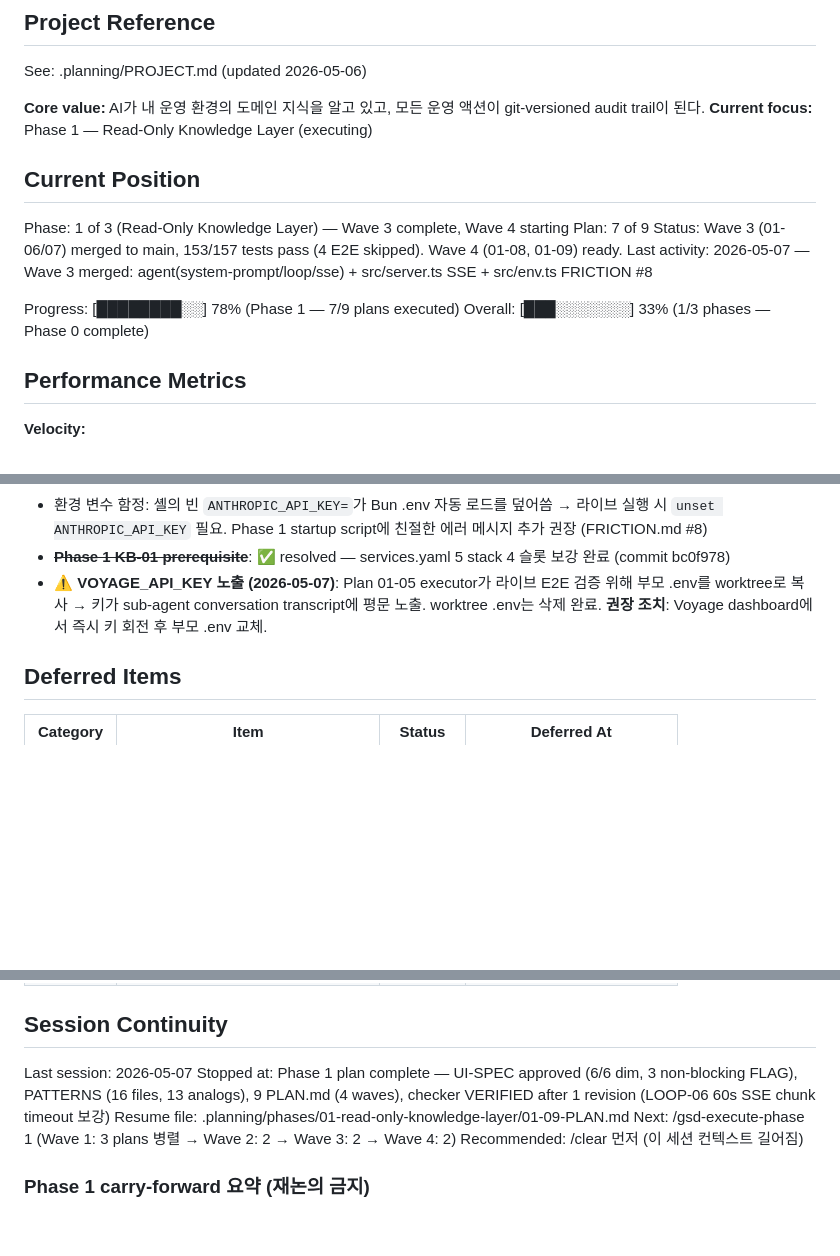
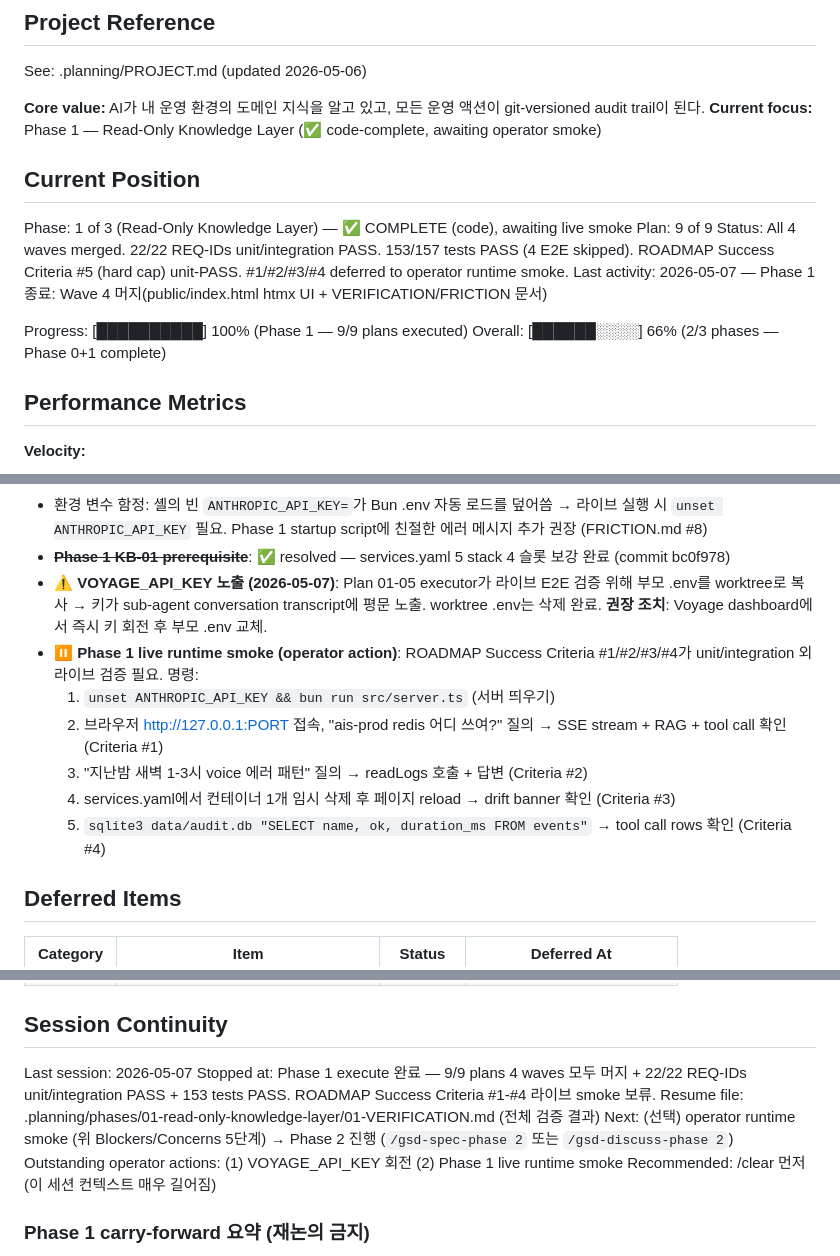
Before and after one commit to krdn/gons-works, a Markdown page: .planning/STATE.md, 3 parts joined by grey strips. Rendered like a GitHub page; blank space fills up the shorter version.

Commit message:
chore(01): Phase 1 완료 — STATE/ROADMAP/VERIFICATION 갱신
- Phase 1 [x] (9/9 plans, 22/22 REQ-IDs PASS, 153/157 tests PASS)
- UI-01/UI-03 PENDING → PASS (post-merge 정정)
- ROADMAP Success Criteria #1-4 operator runtime smoke 보류
- Outstanding: VOYAGE_API_KEY 회전 + 라이브 smoke 5단계 절차

```diff
--- a/.planning/STATE.md
+++ b/.planning/STATE.md
@@ -5,17 +5,17 @@
 See: .planning/PROJECT.md (updated 2026-05-06)
 
 **Core value:** AI가 내 운영 환경의 도메인 지식을 알고 있고, 모든 운영 액션이 git-versioned audit trail이 된다.
-**Current focus:** Phase 1 — Read-Only Knowledge Layer (executing)
+**Current focus:** Phase 1 — Read-Only Knowledge Layer (✅ code-complete, awaiting operator smoke)
 
 ## Current Position
 
-Phase: 1 of 3 (Read-Only Knowledge Layer) — Wave 3 complete, Wave 4 starting
-Plan: 7 of 9
-Status: Wave 3 (01-06/07) merged to main, 153/157 tests pass (4 E2E skipped). Wave 4 (01-08, 01-09) ready.
-Last activity: 2026-05-07 — Wave 3 merged: agent(system-prompt/loop/sse) + src/server.ts SSE + src/env.ts FRICTION #8
+Phase: 1 of 3 (Read-Only Knowledge Layer) — ✅ COMPLETE (code), awaiting live smoke
+Plan: 9 of 9
+Status: All 4 waves merged. 22/22 REQ-IDs unit/integration PASS. 153/157 tests PASS (4 E2E skipped). ROADMAP Success Criteria #5 (hard cap) unit-PASS. #1/#2/#3/#4 deferred to operator runtime smoke.
+Last activity: 2026-05-07 — Phase 1 종료: Wave 4 머지(public/index.html htmx UI + VERIFICATION/FRICTION 문서)
 
-Progress: [████████░░] 78% (Phase 1 — 7/9 plans executed)
-Overall: [███░░░░░░░] 33% (1/3 phases — Phase 0 complete)
+Progress: [██████████] 100% (Phase 1 — 9/9 plans executed)
+Overall: [██████░░░░] 66% (2/3 phases — Phase 0+1 complete)
 
 ## Performance Metrics
 
@@ -62,6 +62,12 @@ None yet.
 - 환경 변수 함정: 셸의 빈 `ANTHROPIC_API_KEY=`가 Bun .env 자동 로드를 덮어씀 → 라이브 실행 시 `unset ANTHROPIC_API_KEY` 필요. Phase 1 startup script에 친절한 에러 메시지 추가 권장 (FRICTION.md #8)
 - ~~**Phase 1 KB-01 prerequisite**~~: ✅ resolved — services.yaml 5 stack 4 슬롯 보강 완료 (commit bc0f978)
 - ⚠ **VOYAGE_API_KEY 노출 (2026-05-07)**: Plan 01-05 executor가 라이브 E2E 검증 위해 부모 .env를 worktree로 복사 → 키가 sub-agent conversation transcript에 평문 노출. worktree .env는 삭제 완료. **권장 조치**: Voyage dashboard에서 즉시 키 회전 후 부모 .env 교체.
+- ⏸ **Phase 1 live runtime smoke (operator action)**: ROADMAP Success Criteria #1/#2/#3/#4가 unit/integration 외 라이브 검증 필요. 명령:
+  1. `unset ANTHROPIC_API_KEY && bun run src/server.ts` (서버 띄우기)
+  2. 브라우저 http://127.0.0.1:PORT 접속, "ais-prod redis 어디 쓰여?" 질의 → SSE stream + RAG + tool call 확인 (Criteria #1)
+  3. "지난밤 새벽 1-3시 voice 에러 패턴" 질의 → readLogs 호출 + 답변 (Criteria #2)
+  4. services.yaml에서 컨테이너 1개 임시 삭제 후 페이지 reload → drift banner 확인 (Criteria #3)
+  5. `sqlite3 data/audit.db "SELECT name, ok, duration_ms FROM events"` → tool call rows 확인 (Criteria #4)
 
 ## Deferred Items
 
@@ -75,10 +81,11 @@ None yet.
 ## Session Continuity
 
 Last session: 2026-05-07
-Stopped at: Phase 1 plan complete — UI-SPEC approved (6/6 dim, 3 non-blocking FLAG), PATTERNS (16 files, 13 analogs), 9 PLAN.md (4 waves), checker VERIFIED after 1 revision (LOOP-06 60s SSE chunk timeout 보강)
-Resume file: .planning/phases/01-read-only-knowledge-layer/01-09-PLAN.md
-Next: /gsd-execute-phase 1  (Wave 1: 3 plans 병렬 → Wave 2: 2 → Wave 3: 2 → Wave 4: 2)
-Recommended: /clear 먼저 (이 세션 컨텍스트 길어짐)
+Stopped at: Phase 1 execute 완료 — 9/9 plans 4 waves 모두 머지 + 22/22 REQ-IDs unit/integration PASS + 153 tests PASS. ROADMAP Success Criteria #1-#4 라이브 smoke 보류.
+Resume file: .planning/phases/01-read-only-knowledge-layer/01-VERIFICATION.md (전체 검증 결과)
+Next: (선택) operator runtime smoke (위 Blockers/Concerns 5단계) → Phase 2 진행 (`/gsd-spec-phase 2` 또는 `/gsd-discuss-phase 2`)
+Outstanding operator actions: (1) VOYAGE_API_KEY 회전 (2) Phase 1 live runtime smoke
+Recommended: /clear 먼저 (이 세션 컨텍스트 매우 길어짐)
 
 ### Phase 1 carry-forward 요약 (재논의 금지)
 
```
Also changed, not shown: .planning/ROADMAP.md (+3 -2 lines), 1 other file.
